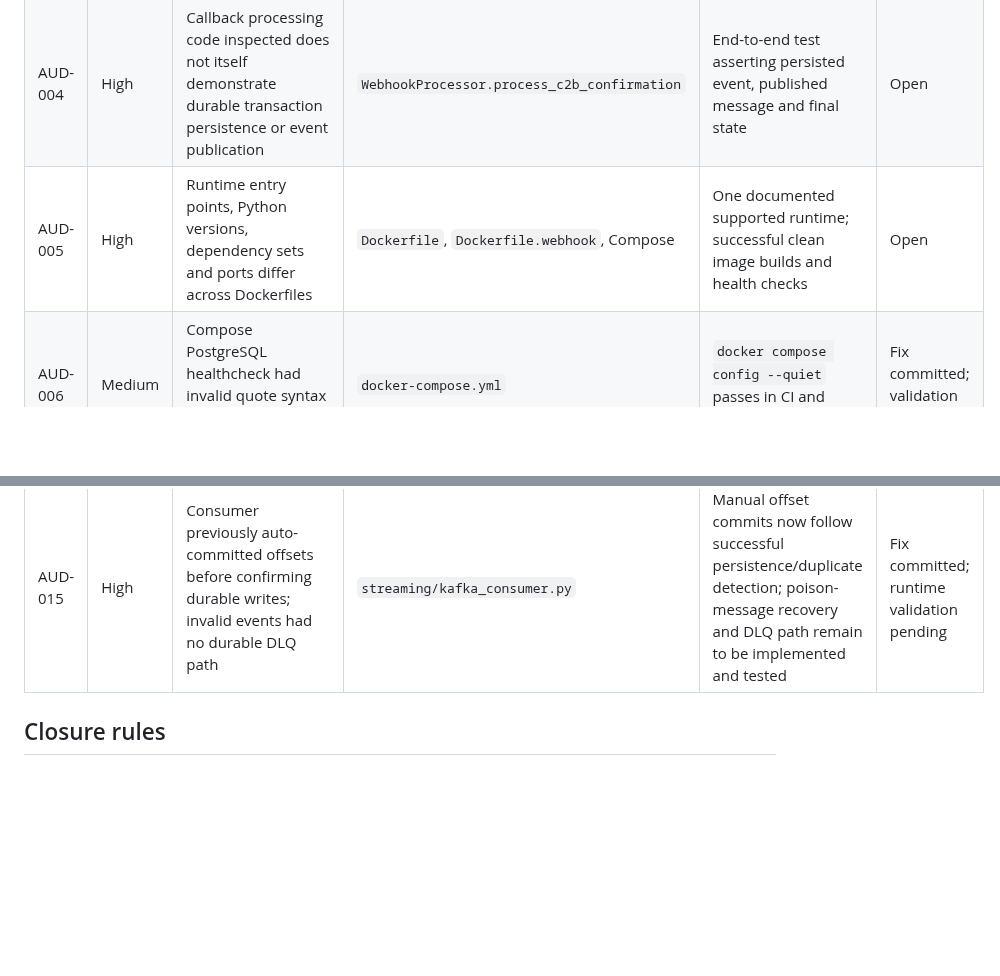
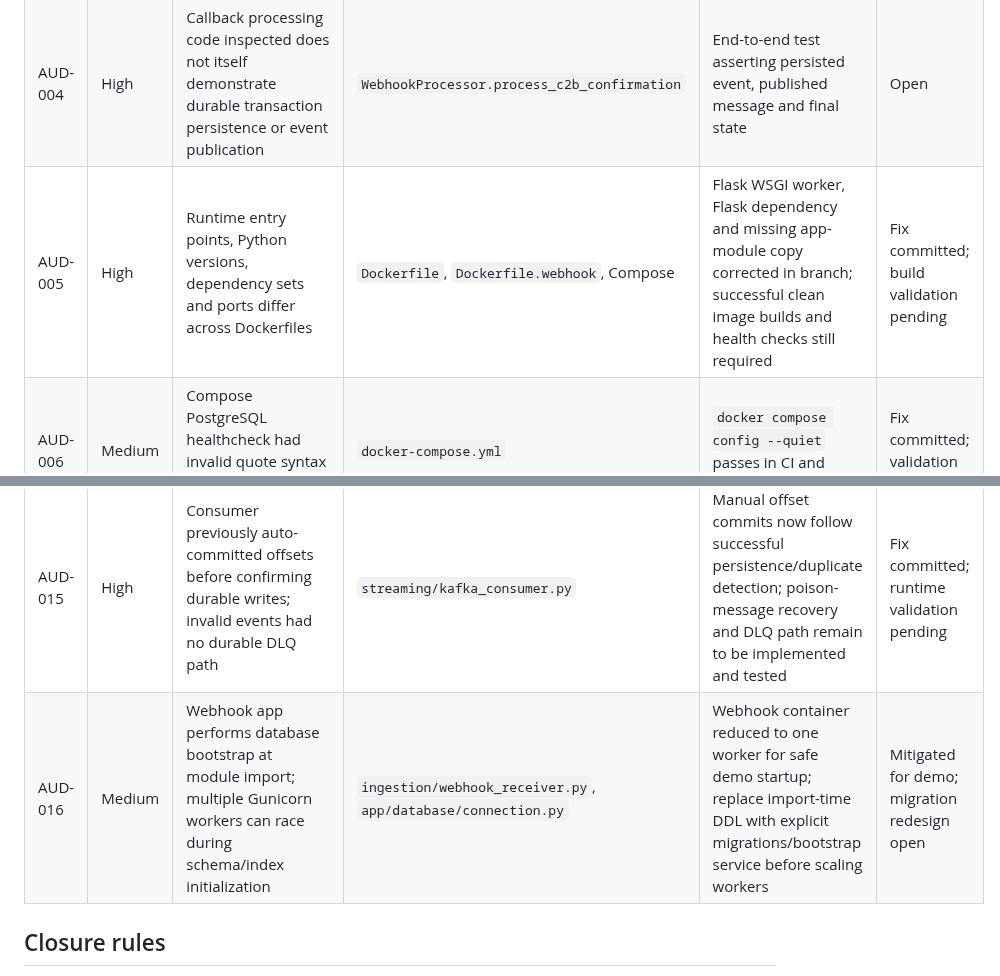
Before and after one commit to Victor-Kipruto-Rop/Real_Time_Transaction_Streaming-MPESA-, a Markdown page: docs/audit/KNOWN_ISSUES.md, 2 parts joined by grey strips. Rendered like a GitHub page; blank space fills up the shorter version.

Commit message:
docs: record runtime and bootstrap mitigations

```diff
--- a/docs/audit/KNOWN_ISSUES.md
+++ b/docs/audit/KNOWN_ISSUES.md
@@ -8,7 +8,7 @@ This is a living engineering register. Severity reflects potential impact, not a
 | AUD-002 | High | Replay handling falls back to process-local memory when Redis is unavailable | `ingestion/webhook_receiver.py` | Explicit policy; production behavior tested with Redis down; multi-worker/multi-instance tests | Open |
 | AUD-003 | High | Idempotency correctness depends on schema constraints and concurrency behavior | `app/database/idempotency.py` | Model/migration review plus concurrent duplicate test proving one durable accepted event | Open |
 | AUD-004 | High | Callback processing code inspected does not itself demonstrate durable transaction persistence or event publication | `WebhookProcessor.process_c2b_confirmation` | End-to-end test asserting persisted event, published message and final state | Open |
-| AUD-005 | High | Runtime entry points, Python versions, dependency sets and ports differ across Dockerfiles | `Dockerfile`, `Dockerfile.webhook`, Compose | One documented supported runtime; successful clean image builds and health checks | Open |
+| AUD-005 | High | Runtime entry points, Python versions, dependency sets and ports differ across Dockerfiles | `Dockerfile`, `Dockerfile.webhook`, Compose | Flask WSGI worker, Flask dependency and missing app-module copy corrected in branch; successful clean image builds and health checks still required | Fix committed; build validation pending |
 | AUD-006 | Medium | Compose PostgreSQL healthcheck had invalid quote syntax on hardening branch | `docker-compose.yml` | `docker compose config --quiet` passes in CI and clean environment | Fix committed; validation pending |
 | AUD-007 | Medium | Empty password defaults may cause PostgreSQL container startup to fail unless environment is configured | Compose and `.env.example` | Fresh-clone setup guide and automated clean-start test | Open |
 | AUD-008 | Medium | Test suite execution has not yet been recorded as baseline evidence | CI/test results not yet verified | CI run URL and pass/fail summary, including known failures | Open |
@@ -19,6 +19,7 @@ This is a living engineering register. Severity reflects potential impact, not a
 | AUD-013 | Medium | UI token can be supplied in the query string for the browser demo and may leak through URL retention/logging | `ingestion/webhook_receiver.py`, `ingestion/static/webhook_sender.html` | Keep sandbox-only, redact query strings in logs, and prefer header-based access for production tooling | Open |
 | AUD-014 | High | Raw transaction table bootstrap previously used SQLite-only identity syntax for PostgreSQL and omitted columns required by the consumer | `app/database/connection.py`, `streaming/kafka_consumer.py` | Dialect-specific DDL and additive columns added; CI tests and live PostgreSQL migration/startup still required | Fix committed; runtime validation pending |
 | AUD-015 | High | Consumer previously auto-committed offsets before confirming durable writes; invalid events had no durable DLQ path | `streaming/kafka_consumer.py` | Manual offset commits now follow successful persistence/duplicate detection; poison-message recovery and DLQ path remain to be implemented and tested | Fix committed; runtime validation pending |
+| AUD-016 | Medium | Webhook app performs database bootstrap at module import; multiple Gunicorn workers can race during schema/index initialization | `ingestion/webhook_receiver.py`, `app/database/connection.py` | Webhook container reduced to one worker for safe demo startup; replace import-time DDL with explicit migrations/bootstrap service before scaling workers | Mitigated for demo; migration redesign open |
 
 ## Closure rules
 
```
